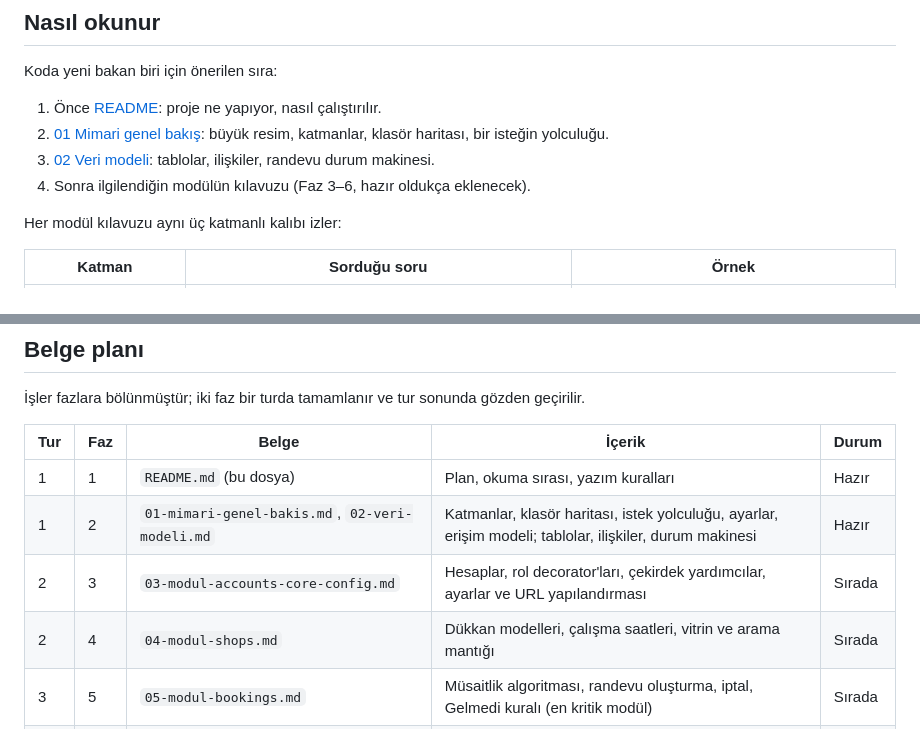
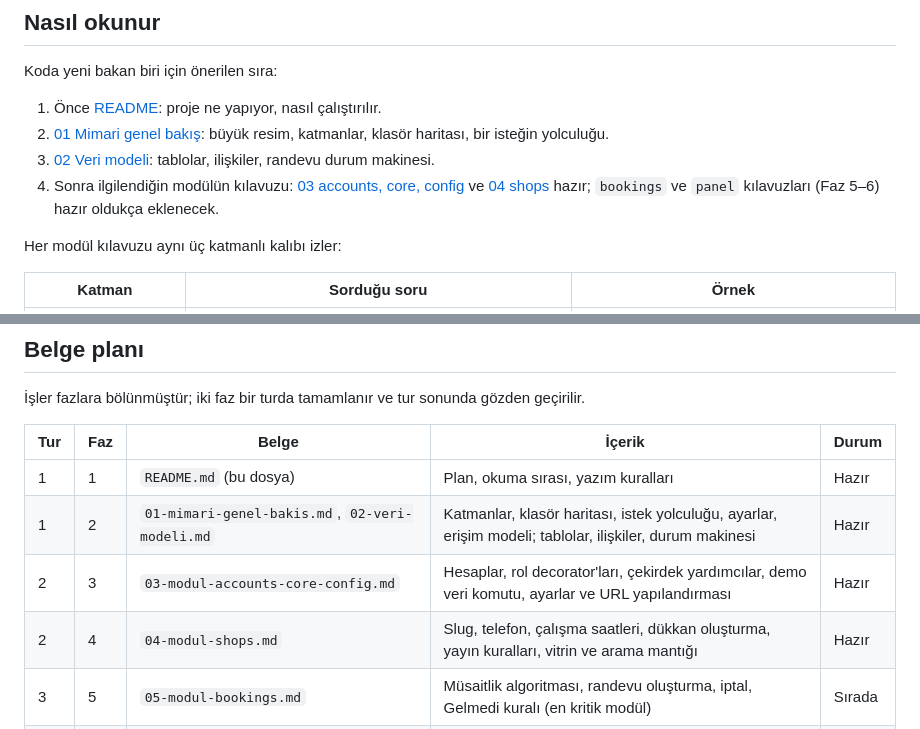
Before and after one commit to ensarakbas77/BerberimApp, a Markdown page: docs/README.md, 2 parts joined by grey strips. Rendered like a GitHub page.

```diff
--- a/docs/README.md
+++ b/docs/README.md
@@ -11,7 +11,7 @@ Koda yeni bakan biri için önerilen sıra:
 1. Önce [README](../README.md): proje ne yapıyor, nasıl çalıştırılır.
 2. [01 Mimari genel bakış](01-mimari-genel-bakis.md): büyük resim, katmanlar, klasör haritası, bir isteğin yolculuğu.
 3. [02 Veri modeli](02-veri-modeli.md): tablolar, ilişkiler, randevu durum makinesi.
-4. Sonra ilgilendiğin modülün kılavuzu (Faz 3–6, hazır oldukça eklenecek).
+4. Sonra ilgilendiğin modülün kılavuzu: [03 accounts, core, config](03-modul-accounts-core-config.md) ve [04 shops](04-modul-shops.md) hazır; `bookings` ve `panel` kılavuzları (Faz 5–6) hazır oldukça eklenecek.
 
 Her modül kılavuzu aynı üç katmanlı kalıbı izler:
 
@@ -31,8 +31,8 @@ Ayrıca her kılavuzda "dikkat edilecekler" (kodu değiştirirken tuzak olan yer
 |---|---|---|---|---|
 | 1 | 1 | `README.md` (bu dosya) | Plan, okuma sırası, yazım kuralları | Hazır |
 | 1 | 2 | `01-mimari-genel-bakis.md`, `02-veri-modeli.md` | Katmanlar, klasör haritası, istek yolculuğu, ayarlar, erişim modeli; tablolar, ilişkiler, durum makinesi | Hazır |
-| 2 | 3 | `03-modul-accounts-core-config.md` | Hesaplar, rol decorator'ları, çekirdek yardımcılar, ayarlar ve URL yapılandırması | Sırada |
-| 2 | 4 | `04-modul-shops.md` | Dükkan modelleri, çalışma saatleri, vitrin ve arama mantığı | Sırada |
+| 2 | 3 | `03-modul-accounts-core-config.md` | Hesaplar, rol decorator'ları, çekirdek yardımcılar, demo veri komutu, ayarlar ve URL yapılandırması | Hazır |
+| 2 | 4 | `04-modul-shops.md` | Slug, telefon, çalışma saatleri, dükkan oluşturma, yayın kuralları, vitrin ve arama mantığı | Hazır |
 | 3 | 5 | `05-modul-bookings.md` | Müsaitlik algoritması, randevu oluşturma, iptal, Gelmedi kuralı (en kritik modül) | Sırada |
 | 3 | 6 | `06-modul-panel.md`, `07-arayuz-katmani.md` | Sahip paneli view'ları ve formları; şablonlar, CSS, JS | Sırada |
 | 4 | 7 | `08-test-rehberi.md`, `09-operasyon.md`, `10-guvenlik.md` | Test stratejisi; dağıtım ve ortam; güvenlik denetimi özeti | Sırada |
```
Also changed, not shown: docs/03-modul-accounts-core-config.md (added, +296 -0 lines), docs/04-modul-shops.md (added, +204 -0 lines).
